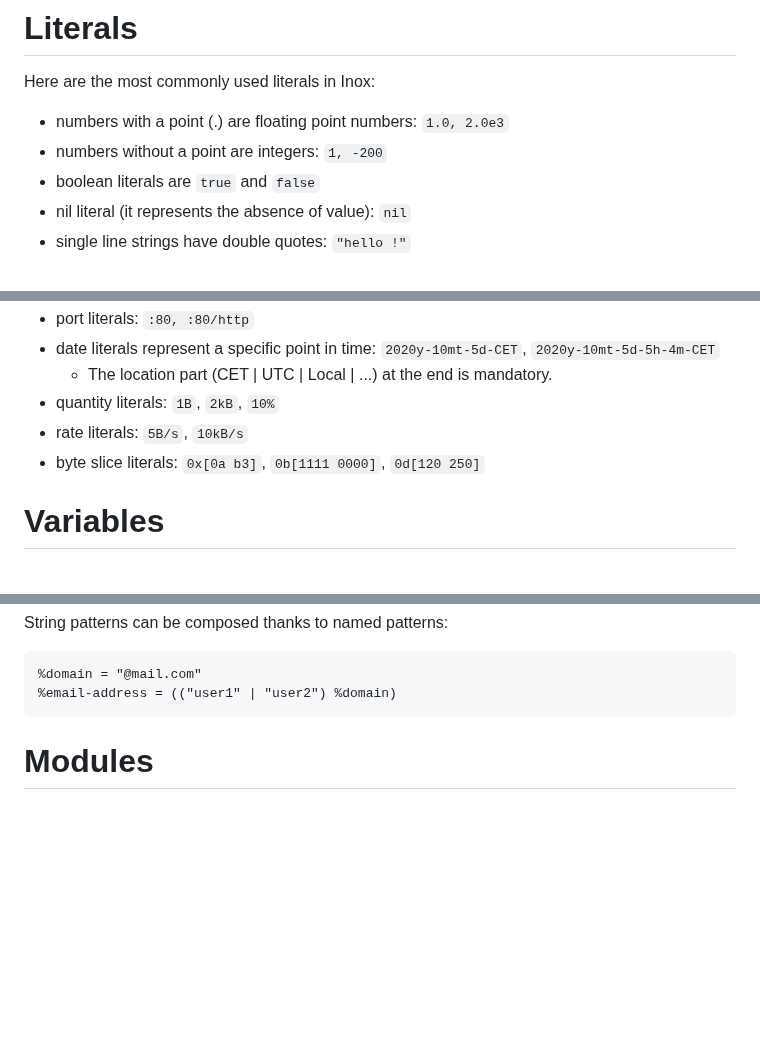
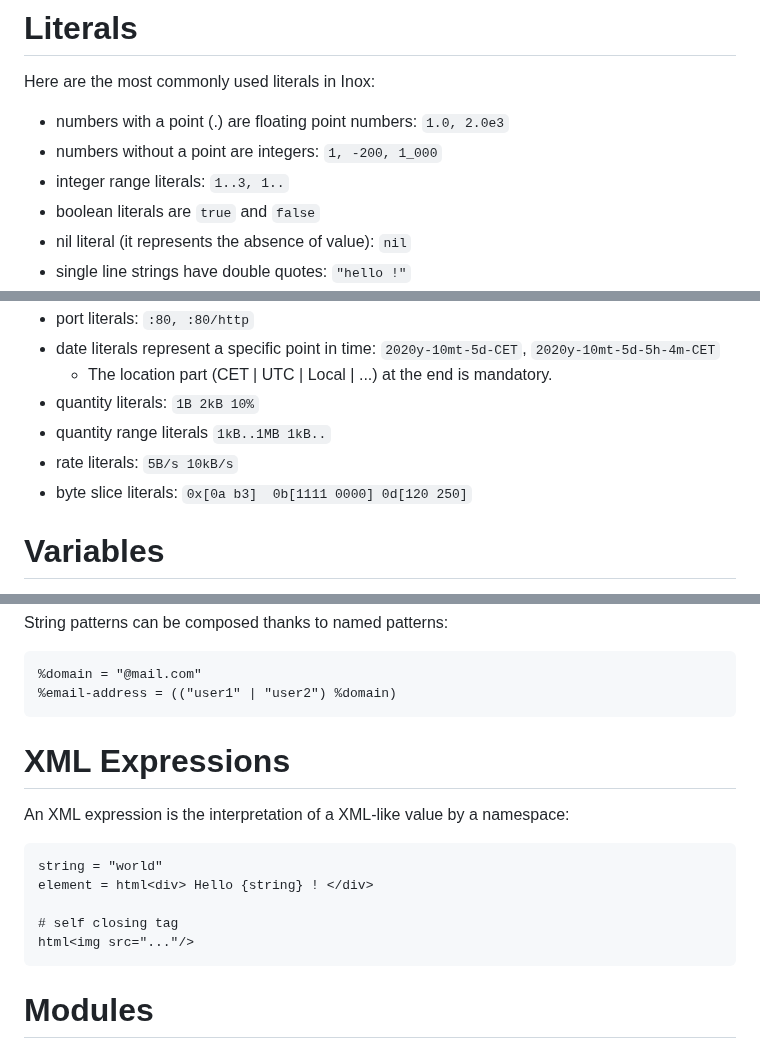
Before and after one commit to inoxlang/inox, a Markdown page: docs/language-basics.md, 3 parts joined by grey strips. Drawn GitHub-style; folded sections open; blank space fills up the shorter version.

Commit message:
docs: update language-basics

````diff
--- a/docs/language-basics.md
+++ b/docs/language-basics.md
@@ -47,7 +47,8 @@
 Here are the most commonly used literals in Inox:
 
 - numbers with a point (.) are floating point numbers: `1.0, 2.0e3`
-- numbers without a point are integers: `1, -200`
+- numbers without a point are integers: `1, -200, 1_000`
+- integer range literals: `1..3, 1..`
 - boolean literals are `true` and `false`
 - nil literal (it represents the absence of value): `nil`
 - single line strings have double quotes: `"hello !"`
@@ -89,9 +90,10 @@ Here are the most commonly used literals in Inox:
 - port literals: `:80, :80/http`
 - date literals represent a specific point in time: `2020y-10mt-5d-CET`, `2020y-10mt-5d-5h-4m-CET`
     - The location part (CET | UTC | Local | ...) at the end is mandatory.
-- quantity literals: `1B`, `2kB`, `10%`
-- rate literals: `5B/s`, `10kB/s`
-- byte slice literals: `0x[0a b3]`, `0b[1111 0000]`, `0d[120 250]`
+- quantity literals: `1B 2kB 10%`
+- quantity range literals `1kB..1MB 1kB..`
+- rate literals: `5B/s 10kB/s`
+- byte slice literals: `0x[0a b3]  0b[1111 0000] 0d[120 250]`
 
 </details>
 
@@ -798,6 +802,17 @@ String patterns can be composed thanks to named patterns:
 ```
 %domain = "@mail.com"
 %email-address = (("user1" | "user2") %domain)
+```
+
+# XML Expressions
+
+An XML expression is the interpretation of a XML-like value by a namespace:
+```
+string = "world"
+element = html<div> Hello {string} ! </div>
+
+# self closing tag
+html<img src="..."/>
 ```
 
 # Modules
````
Also changed, not shown: other parts of docs/language-basics.md (+4 -2 lines).
